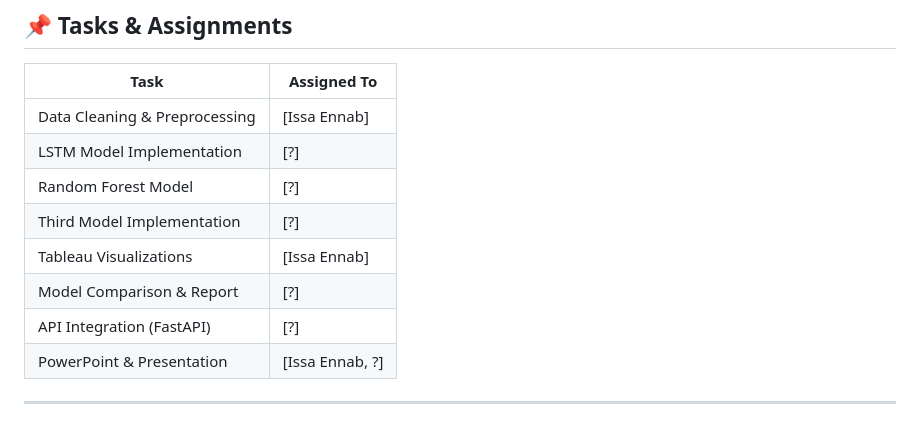
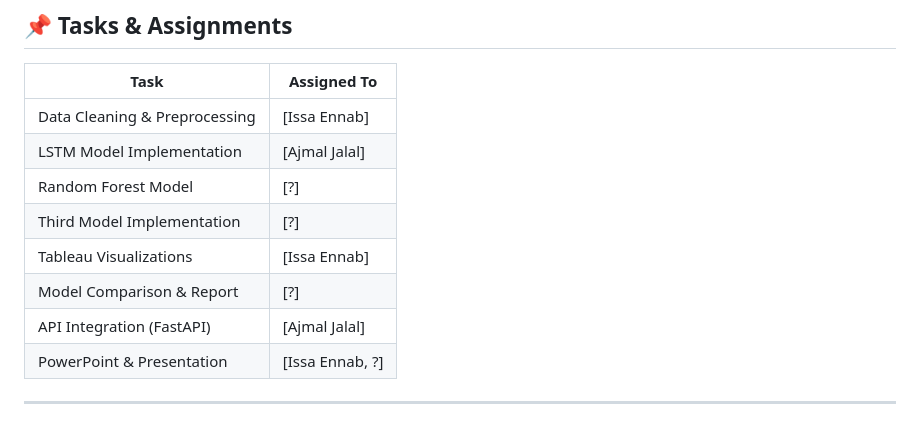
Before and after one commit to issa-ennab/Final-Team-Project-ML-IoT-Application, a Markdown page: README.md, the part around the change. GitHub-like rendering.

Commit message:
Assigned two tasks to Ajmal Jalal

```diff
--- a/README.md
+++ b/README.md
@@ -50,12 +50,12 @@ This project explores **road conditions and vehicle behavior prediction** using
 | Task                          | Assigned To     |
 | ----------------------------- | --------------- |
 | Data Cleaning & Preprocessing | [Issa Ennab]    |
-| LSTM Model Implementation     | [?]             |
+| LSTM Model Implementation     | [Ajmal Jalal]   |
 | Random Forest Model           | [?]             |
 | Third Model Implementation    | [?]             |
 | Tableau Visualizations        | [Issa Ennab]    |
 | Model Comparison & Report     | [?]             |
-| API Integration (FastAPI)     | [?]             |
+| API Integration (FastAPI)     | [Ajmal Jalal]   |
 | PowerPoint & Presentation     | [Issa Ennab, ?] |
 
 ---
```
